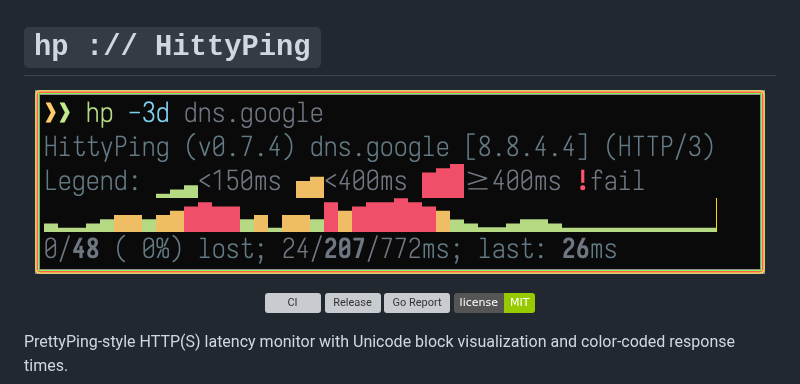
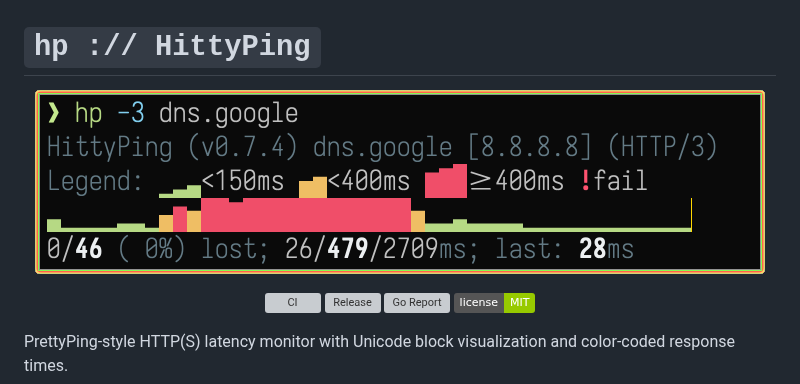
Before and after one commit to colangelo/HittyPing, a Markdown page: README.md, the part around the change. GitHub-like rendering; pictures changed too: img/hittyping2.png (added); badges without logos; grey boxes are pictures that could not be loaded.

Commit message:
docs: update README

```diff
--- a/README.md
+++ b/README.md
@@ -1,7 +1,7 @@
 # `hp :// HittyPing`
 
 <p align="center">
-  <img src="img/hittyping.png" alt="hp output" width="730">
+  <img src="img/hittyping2.png" alt="hp output" width="730">
 </p>
 
 <p align="center">
```
